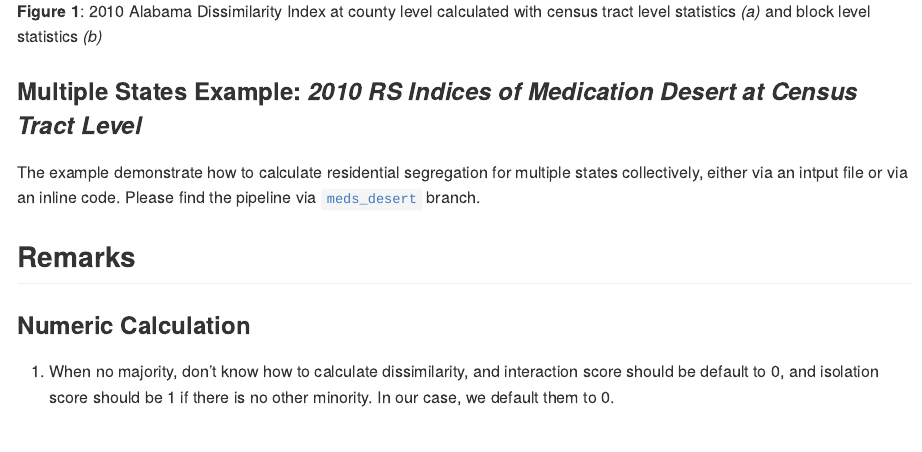
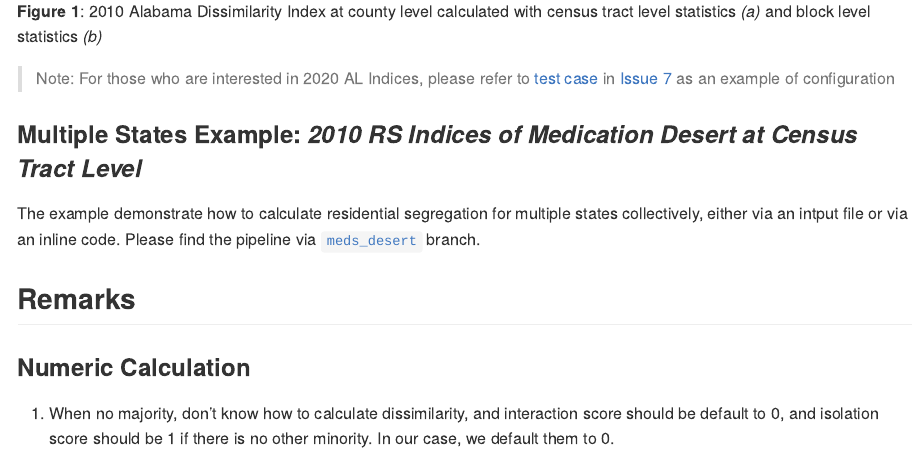
Before and after one commit to boyiguo1/Tutorial-Residential_Segregation_Score, an R Markdown document (README.Rmd): the page in a window 1100 px wide, from 1260 px down. The pictures show the output file README.md that the author committed with the source, drawn offline in the style of GitHub.

Commit message:
add note about 2000 AL Indices

```diff
--- a/README.Rmd
+++ b/README.Rmd
@@ -42,6 +42,8 @@ In this example, we provide the pipeline to calculate the indices for a single s
 | ![](README_files/figure/2010_AL_Disml_tract.png)     | ![](README_files/figure/2010_AL_Disml_block.png)|
 | ----------- | ----------- |
 __Figure 1__: 2010 Alabama Dissimilarity Index at county level calculated with census tract level statistics _(a)_  and block level statistics _(b)_
+
+> Note: For those who are interested in 2020 AL Indices, please refer to [test case](https://github.com/boyiguo1/Tutorial-Residential_Segregation_Score/issues/7#issuecomment-1005776330) in [Issue 7](https://github.com/boyiguo1/Tutorial-Residential_Segregation_Score/issues/7) as an example of configuration
 
 ### Multiple States Example: _2010 RS Indices of Medication Desert at Census Tract Level_
 The example demonstrate how to calculate residential segregation for multiple states collectively, either via an intput file or via an inline code. Please find the pipeline via [`meds_desert`](https://github.com/boyiguo1/Tutorial-Residential_Segregation_Score/tree/meds_desert) branch.
```
Also changed, not shown: README.md.
